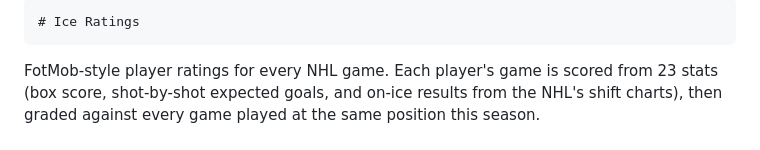
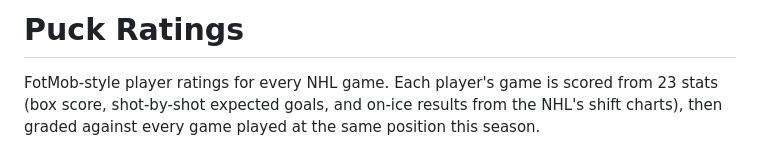
Before and after one commit to btashton2-a11y/Ice-Ratings, a Markdown page: README.md, the part around the change. Rendered like a GitHub page.

Commit message:
README: Puck Ratings

```diff
--- a/README.md
+++ b/README.md
@@ -1,4 +1,4 @@
-	# Ice Ratings
+# Puck Ratings
 
 FotMob-style player ratings for every NHL game. Each player's game is scored from 23 stats (box score, shot-by-shot expected goals, and on-ice results from the NHL's shift charts), then graded against every game played at the same position this season.
 
```
